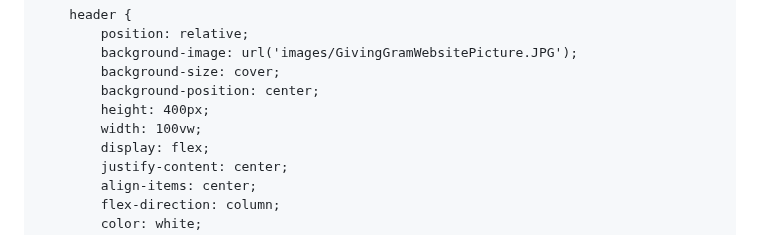
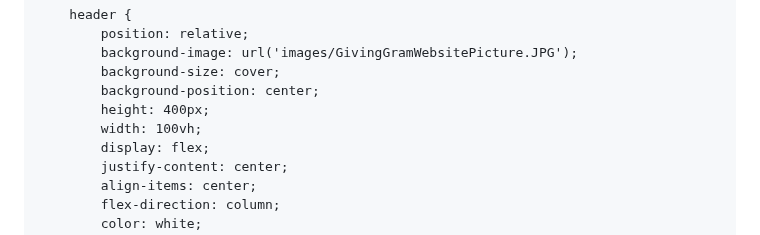
Before and after one commit to Zword1/Zword1.github.io, a Markdown page: README.md, the part around the change. GitHub-like rendering.

```diff
--- a/README.md
+++ b/README.md
@@ -31,7 +31,7 @@
             background-size: cover;
             background-position: center;
             height: 400px;
-            width: 100vw;
+            width: 100vh;
             display: flex;
             justify-content: center;
             align-items: center;
```
